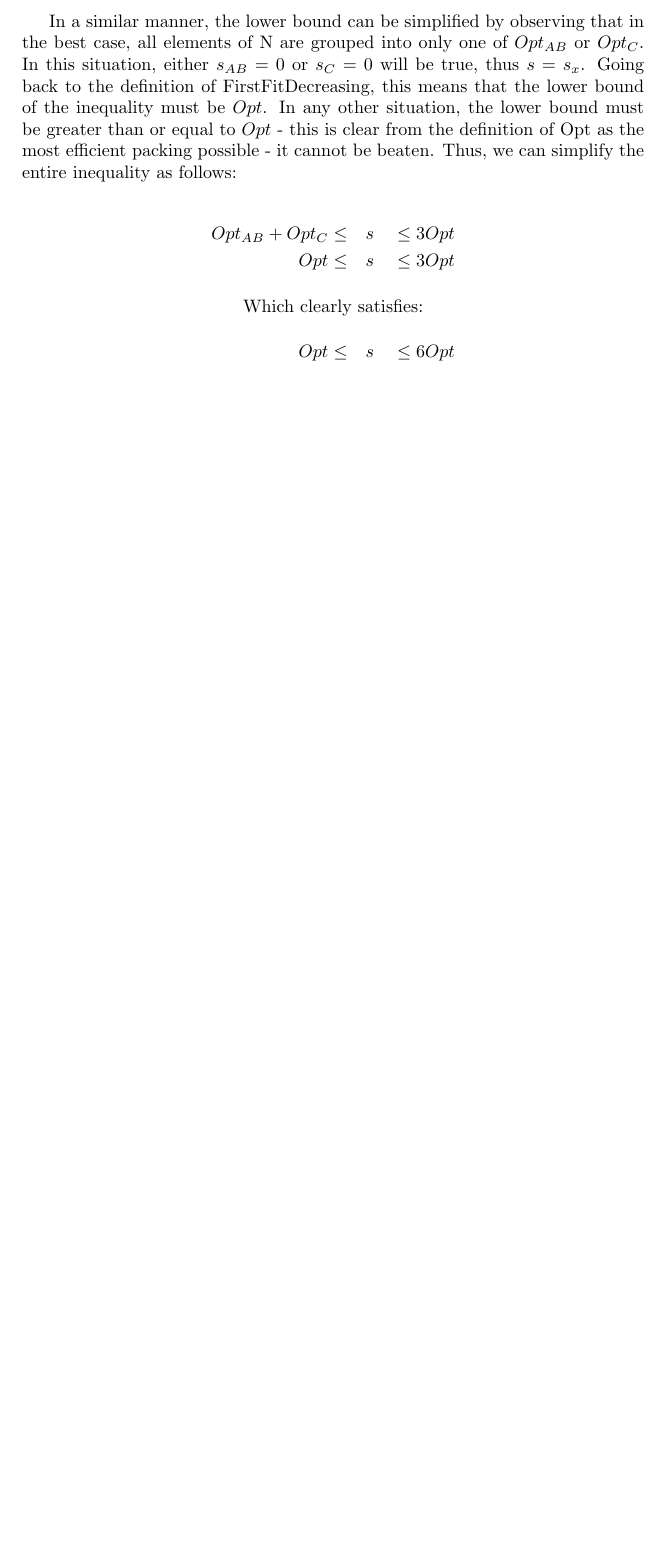
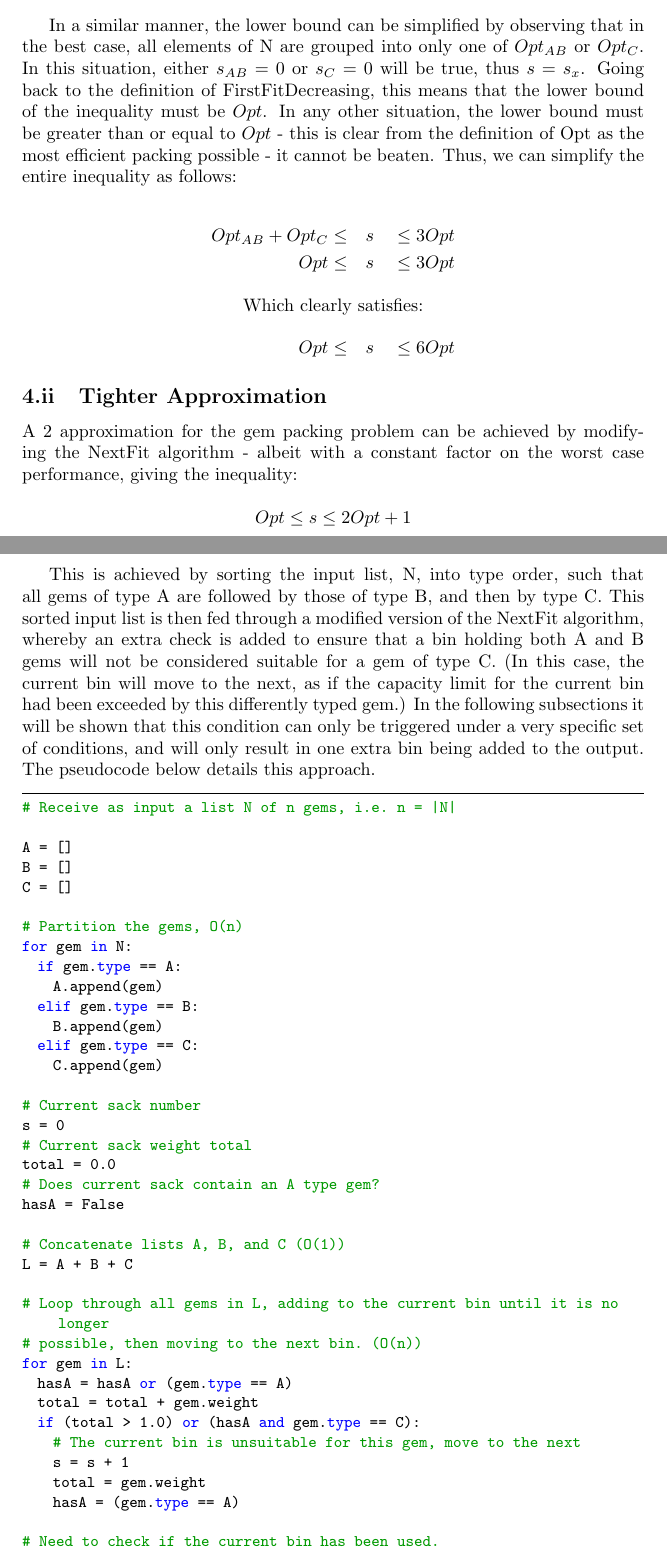
Before and after one commit to ks07/Courseworks, a LaTeX problem sheet (COMS31900/assignment.tex): part of page 3 of 3 before the commit and two parts of pages 3 and 4 of 6 after it, the two joined at a grey line, cut so that both start at the same text, the shorter picture padded with empty space. Compiled offline with pdfLaTeX.

Commit message:
Add a possible 2 Opt + 1 solution to part 4.

```diff
--- a/COMS31900/assignment.tex
+++ b/COMS31900/assignment.tex
@@ -160,3 +160,63 @@ Opt              &\leq \quad &s \quad &\leq 3 Opt
 Opt              &\leq \quad &s \quad &\leq 6 Opt
 \end{alignat*}
 
+\subsection{Tighter Approximation}
+
+A 2 approximation for the gem packing problem can be achieved by modifying the
+NextFit algorithm - albeit with a constant factor on the worst case
+performance, giving the inequality:
+
+\begin{displaymath}
+Opt \leq s \leq 2 Opt + 1
+\end{displaymath}
+
+This is achieved by sorting the input list, N, into type order, such that all
+gems of type A are followed by those of type B, and then by type C. This sorted
+input list is then fed through a modified version of the NextFit algorithm,
+whereby an extra check is added to ensure that a bin holding both A and B gems
+will not be considered suitable for a gem of type C. (In this case, the current
+bin will move to the next, as if the capacity limit for the current bin had
+been exceeded by this differently typed gem.) In the following subsections it
+will be shown that this condition can only be triggered under a very specific
+set of conditions, and will only result in one extra bin being added to the
+output. The pseudocode below details this approach.
+
+\begin{lstlisting}
+# Receive as input a list N of n gems, i.e. n = |N|
+
+A = []
+B = []
+C = []
+
+# Partition the gems, O(n)
+for gem in N:
+  if gem.type == A:
+    A.append(gem)
+  elif gem.type == B:
+    B.append(gem)
+  elif gem.type == C:
+    C.append(gem)
+
+# Current sack number
+s = 0
+# Current sack weight total
+total = 0.0
+# Does current sack contain an A type gem?
+hasA = False
+
+# Concatenate lists A, B, and C (O(1))
+L = A + B + C
+
+# Loop through all gems in L, adding to the current bin until it is no longer
+# possible, then moving to the next bin. (O(n))
+for gem in L:
+  hasA = hasA or (gem.type == A)
+  total = total + gem.weight
+  if (total > 1.0) or (hasA and gem.type == C):
+    # The current bin is unsuitable for this gem, move to the next
+    s = s + 1
+    total = gem.weight
+    hasA = (gem.type == A)
+
+# Need to check if the current bin has been used.
+if total > 0.0:
```
Also changed, not shown: COMS31900/assignment.tex (66 more changed lines).
